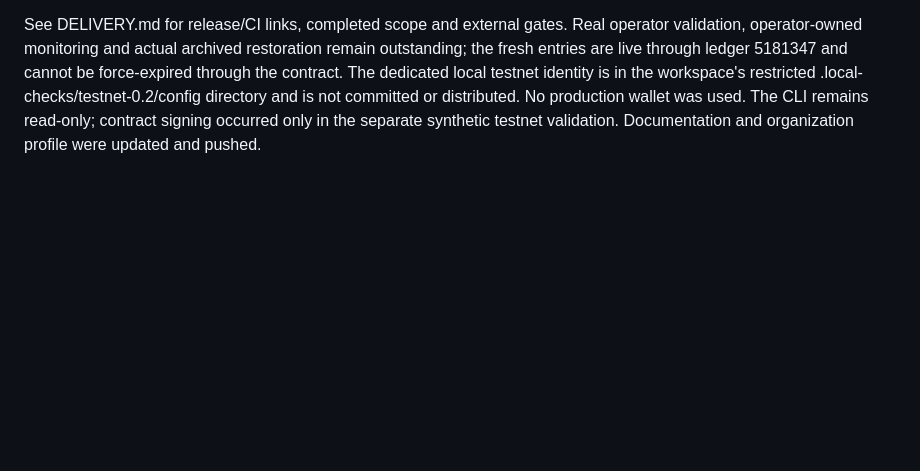
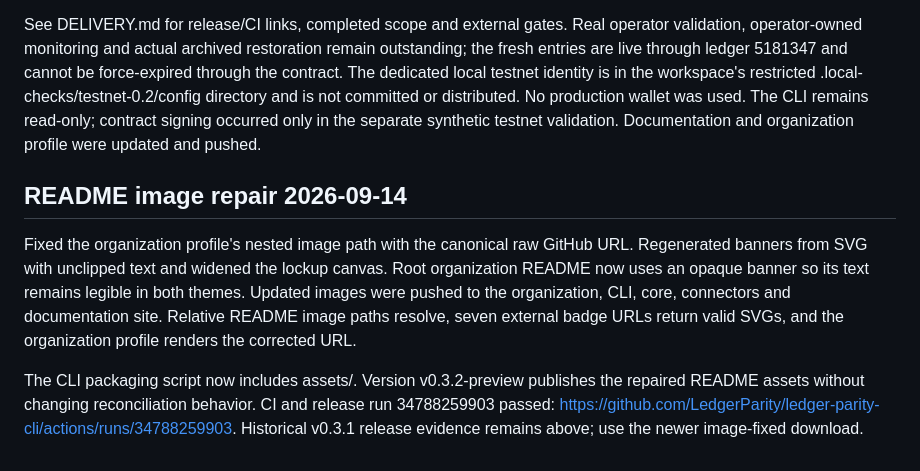
Before and after one commit to LedgerParity/ledger-parity-cli, a Markdown page: PROJECT_HANDOFF.md, the part around the change. Drawn GitHub-style; blank space fills up the shorter version.

Commit message:
Record repaired README images and updated preview download

```diff
--- a/PROJECT_HANDOFF.md
+++ b/PROJECT_HANDOFF.md
@@ -58,3 +58,9 @@ The next deployment gate is implemented in contract version 0.2.0: persistent pe
 CLI v0.3.1-preview is published with five platform archives, checksums, examples and dashboard. Both main CI and release CI passed. The published Windows download was independently checksum-checked and executed through demo/proof creation/check. Core and connectors passed final local test/vet/build, and all seven RPC corpus tests passed. The separate contract v0.2.0-preview is published with Wasm/checksums; 13 Rust tests and five monitor/evidence tests passed in Linux CI. Protocol 28 testnet deployment, signed synthetic registration, identical post-renewal read-back, early renewal and provider fee evidence are in the contract TESTNET.md. A read-only lifetime monitor and external registry are included.
 
 See DELIVERY.md for release/CI links, completed scope and external gates. Real operator validation, operator-owned monitoring and actual archived restoration remain outstanding; the fresh entries are live through ledger 5181347 and cannot be force-expired through the contract. The dedicated local testnet identity is in the workspace's restricted .local-checks/testnet-0.2/config directory and is not committed or distributed. No production wallet was used. The CLI remains read-only; contract signing occurred only in the separate synthetic testnet validation. Documentation and organization profile were updated and pushed.
+
+## README image repair 2026-09-14
+
+Fixed the organization profile's nested image path with the canonical raw GitHub URL. Regenerated banners from SVG with unclipped text and widened the lockup canvas. Root organization README now uses an opaque banner so its text remains legible in both themes. Updated images were pushed to the organization, CLI, core, connectors and documentation site. Relative README image paths resolve, seven external badge URLs return valid SVGs, and the organization profile renders the corrected URL.
+
+The CLI packaging script now includes assets/. Version v0.3.2-preview publishes the repaired README assets without changing reconciliation behavior. CI and release run 34788259903 passed: https://github.com/LedgerParity/ledger-parity-cli/actions/runs/34788259903. Historical v0.3.1 release evidence remains above; use the newer image-fixed download.
```
Also changed, not shown: DELIVERY.md (+1 -1 lines).
